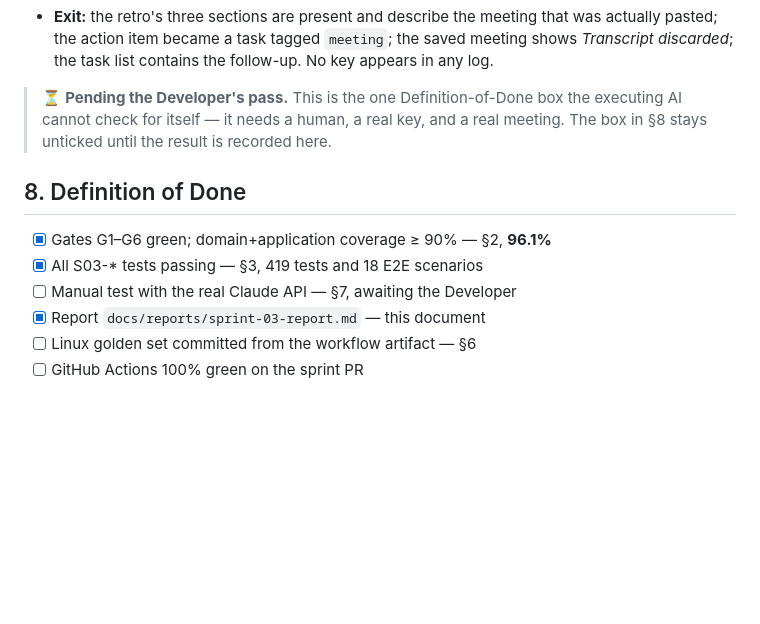
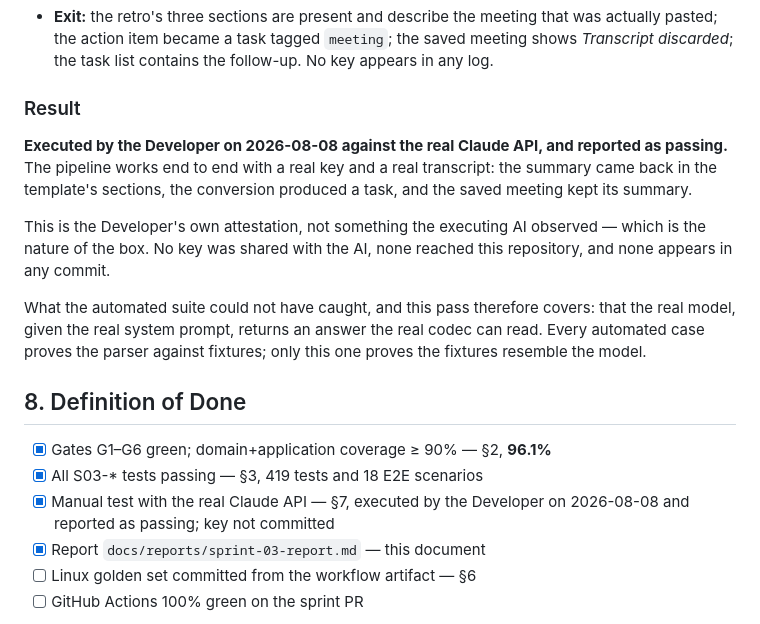
Before and after one commit to Aennson/norte, a Markdown page: docs/reports/sprint-03-report.md, the part around the change. Rendered like a GitHub page; blank space fills up the shorter version.

Commit message:
sprint-03: record the manual pass against the real Claude API
Executed by the Developer on 2026-08-08 and reported as passing. Recorded as
their attestation rather than as an observation, which is the nature of the
box: no key was shared with the AI and none reached this repository.

It covers the one thing the automated suite cannot -- that the real model,
given the real system prompt, returns something the real codec can read.
Every automated case proves the parser against fixtures; only this proves the
fixtures resemble the model.

Co-Authored-By: Claude Opus 5 <noreply@anthropic.com>

```diff
--- a/docs/reports/sprint-03-report.md
+++ b/docs/reports/sprint-03-report.md
@@ -198,15 +198,28 @@ output being tested against the real parser, not ours against ours.
   meeting shows *Transcript discarded*; the task list contains the follow-up.
   No key appears in any log.
 
-> ⏳ **Pending the Developer's pass.** This is the one Definition-of-Done box
-> the executing AI cannot check for itself — it needs a human, a real key, and a
-> real meeting. The box in §8 stays unticked until the result is recorded here.
+### Result
+
+**Executed by the Developer on 2026-08-08 against the real Claude API, and
+reported as passing.** The pipeline works end to end with a real key and a real
+transcript: the summary came back in the template's sections, the conversion
+produced a task, and the saved meeting kept its summary.
+
+This is the Developer's own attestation, not something the executing AI
+observed — which is the nature of the box. No key was shared with the AI, none
+reached this repository, and none appears in any commit.
+
+What the automated suite could not have caught, and this pass therefore covers:
+that the real model, given the real system prompt, returns an answer the real
+codec can read. Every automated case proves the parser against fixtures; only
+this one proves the fixtures resemble the model.
 
 ## 8. Definition of Done
 
 - [x] Gates G1–G6 green; domain+application coverage ≥ 90% — §2, **96.1%**
 - [x] All S03-* tests passing — §3, 419 tests and 18 E2E scenarios
-- [ ] Manual test with the real Claude API — §7, awaiting the Developer
+- [x] Manual test with the real Claude API — §7, executed by the Developer on
+      2026-08-08 and reported as passing; key not committed
 - [x] Report `docs/reports/sprint-03-report.md` — this document
 - [ ] Linux golden set committed from the workflow artifact — §6
 - [ ] GitHub Actions 100% green on the sprint PR
```
